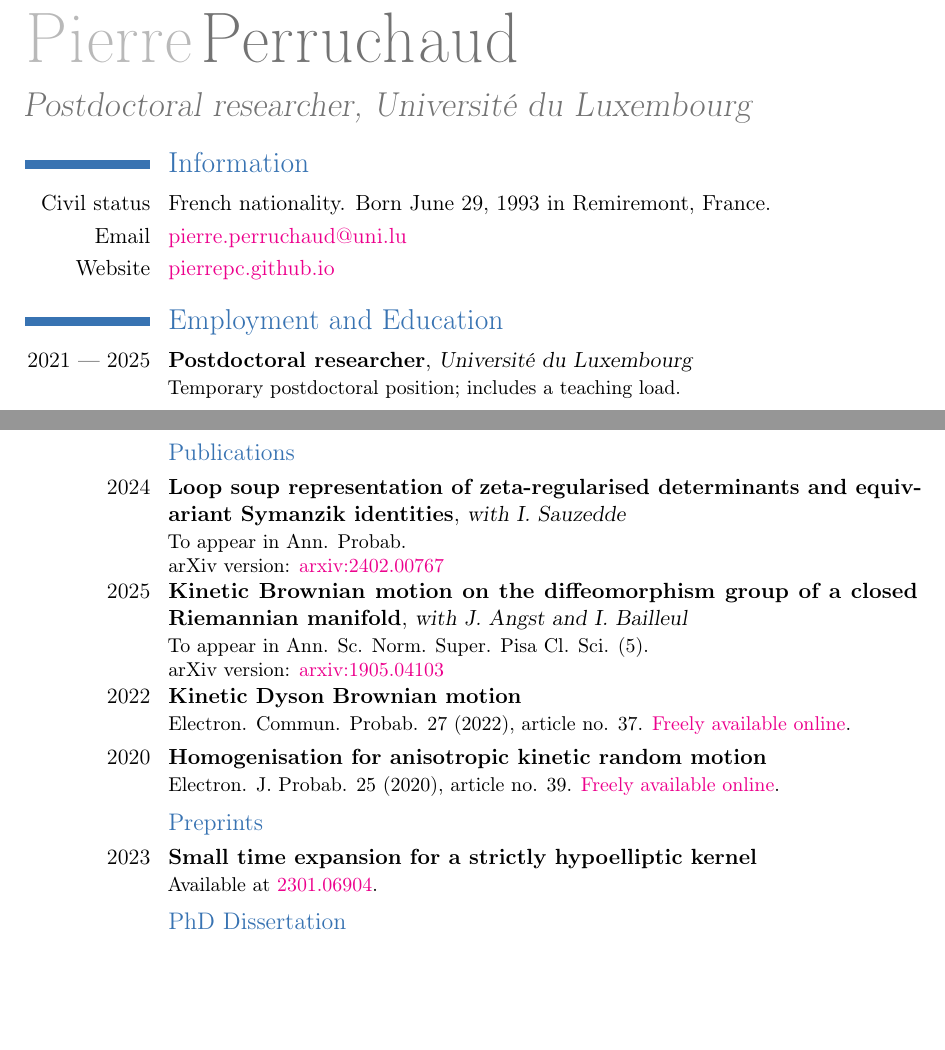
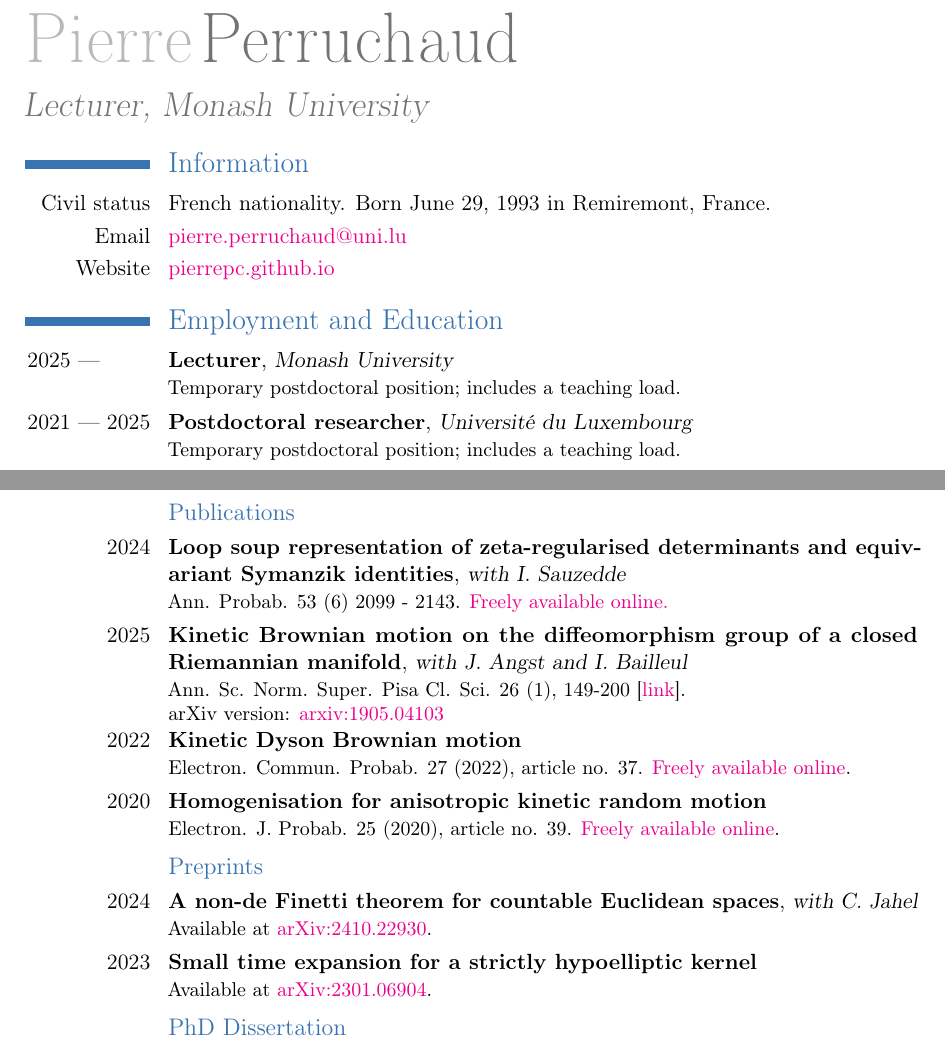
Before and after one commit to PierrePC/PierrePC.github.io, a LaTeX CV (docs/CV-en.tex): two parts of pages 1 and 2 of 4, joined at a grey line, cut so that both start at the same text, the shorter picture padded with empty space. Compiled offline with pdfLaTeX.

Commit message:
Updated CV.

```diff
--- a/docs/CV-en.tex
+++ b/docs/CV-en.tex
@@ -15,7 +15,7 @@
 \newcommand{\cvsubentry}[2]{\cvitem{\textcolor{color1}{#1}}{#2}}
 
 \name{Pierre}{Perruchaud}
-\title{Postdoctoral researcher, Université du Luxembourg}
+\title{Lecturer, Monash University}
 
 \begin{document}
 \makecvtitle
@@ -32,6 +32,8 @@
 \section{Employment and Education}
 %%%%%%%%%%%%%%%%%%%
 
+\cventry{2025 --- \phantom{2025}}{Lecturer}{Monash University}{}{}
+        {Temporary postdoctoral position; includes a teaching load.}
 \cventry{2021 --- 2025}{Postdoctoral researcher}{Université du Luxembourg}{}{}
         {Temporary postdoctoral position; includes a teaching load.}
 \cventry{2019 --- 2021}{Visiting assistant professor}{University of Notre Dame}{USA}{}
@@ -57,11 +59,11 @@
 \subsection{Publications}
 \cventry{2024}
    {Loop soup representation of zeta-regularised determinants and equivariant Symanzik identities}{with I.~Sauzedde}{}{}
-   {To appear in Ann. Probab.\\
-    arXiv version: \href{https://arxiv.org/abs/2402.00767}{arxiv:2402.00767}}
+   {Ann. Probab. 53 (6) 2099 - 2143.
+    \href{https://doi.org/10.1214/24-AOP1757}{Freely available online.}}
 \cventry{2025}
    {Kinetic Brownian motion on the diffeomorphism group of a closed Riemannian manifold}{with J.~Angst and I.~Bailleul}{}{}
-   {To appear in Ann. Sc. Norm. Super. Pisa Cl. Sci. (5).\\
+   {Ann. Sc. Norm. Super. Pisa Cl. Sci. 26 (1), 149-200 [\href{https://doi.org/10.2422/2036-2145.202209_010}{link}].\\
     arXiv version: \href{https://arxiv.org/abs/1905.04103}{arxiv:1905.04103}}
 \cventry{2022}
    {Kinetic Dyson Brownian motion}{}{}{}
@@ -70,9 +72,12 @@
    {Homogenisation for anisotropic kinetic random motion}{}{}{}
    {Electron. J. Probab. 25 (2020), article no. 39. \href{ https://doi.org/10.1214/20-EJP439}{Freely available online}.}
 \subsection{Preprints}
+\cventry{2024}
+   {A non-de Finetti theorem for countable Euclidean spaces}{with C.~Jahel}{}{}
+   {Available at \href{https://arxiv.org/abs/2410.22930}{arXiv:2410.22930}.}
    \cventry{2023}
    {Small time expansion for a strictly hypoelliptic kernel}{}{}{}
-   {Available at \href{https://arxiv.org/abs/2301.06904}{2301.06904}.}
+   {Available at \href{https://arxiv.org/abs/2301.06904}{arXiv:2301.06904}.}
 \subsection{PhD Dissertation}
 \cventry{2019}{Homogenisation for Kinetic Brownian Motion}{}{under the supervision of \href{https://perso.univ-rennes1.fr/jurgen.angst/}{Jürgen Angst} and \href{https://perso.univ-rennes1.fr/ismael.bailleul/}{Ismaël Bailleul}}{}{Available on \href{https://pierrepc.github.io/docs/These.pdf}{my website} and on the official French \href{http://www.theses.fr/2019REN1S057}{theses.fr} website.}
 
```
Also changed, not shown: docs/CV-en.pdf.
